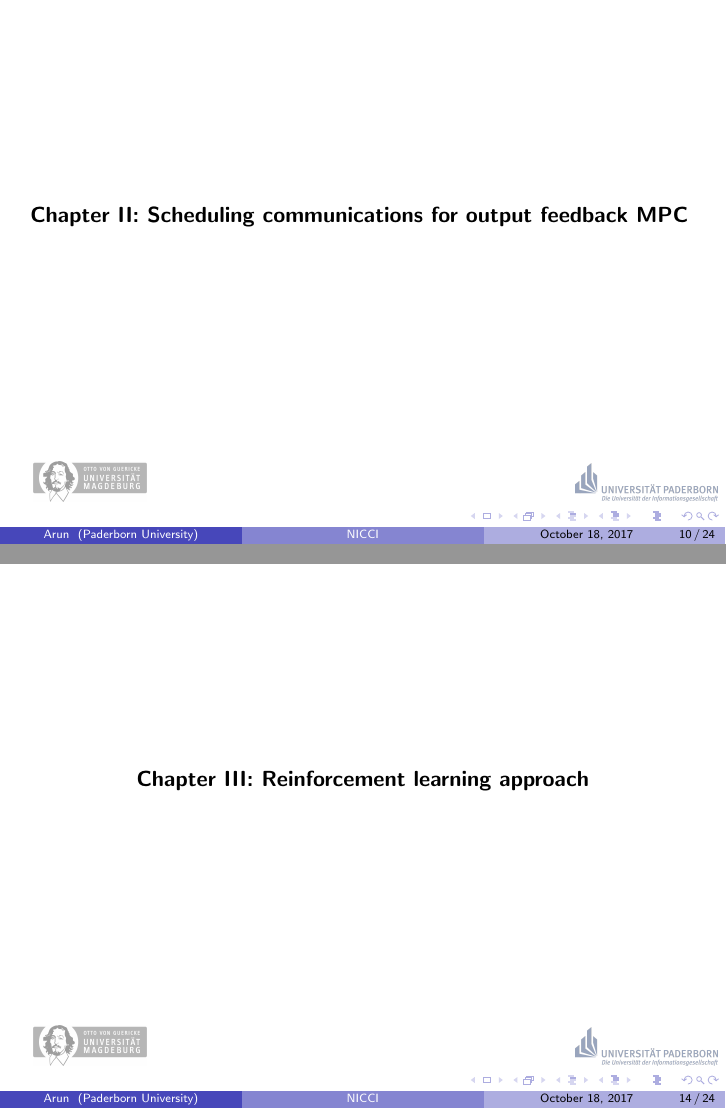
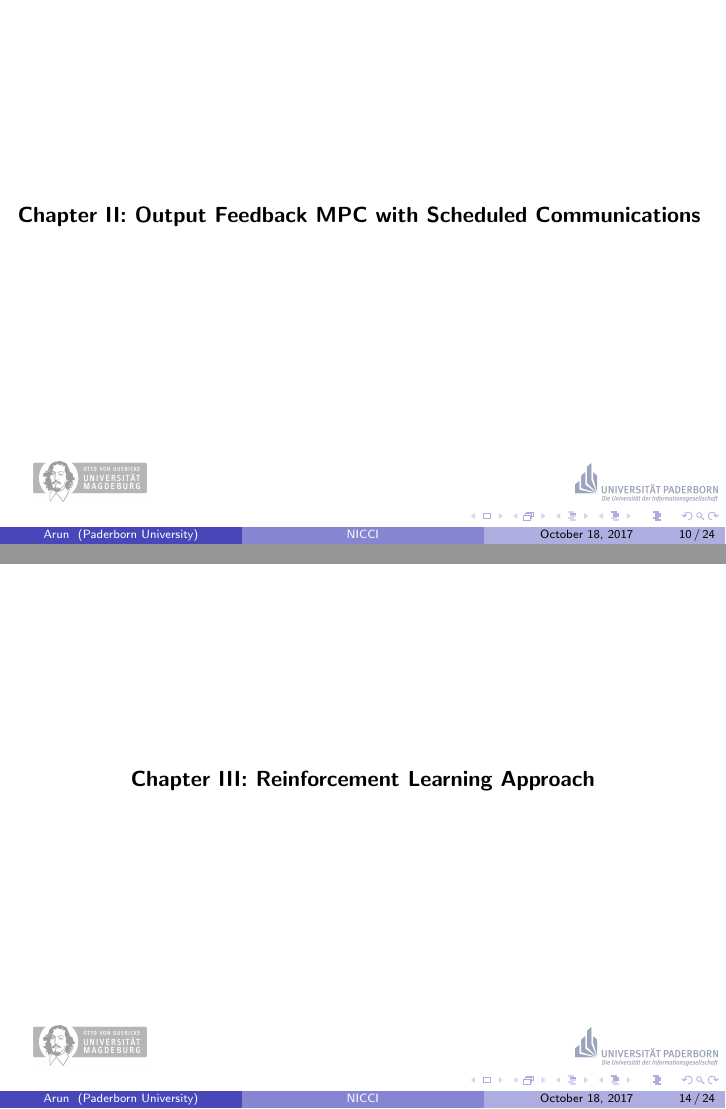
Before and after one commit to arunselvanr/NICCI-Related, LaTeX slides (NICCI-OCT-19/presentation_1.tex): pages 10 and 14 of 24, joined at a grey line. Compiled offline with pdfLaTeX.

Commit message:
Oct 19 Presentation

```diff
--- a/NICCI-OCT-19/presentation_1.tex
+++ b/NICCI-OCT-19/presentation_1.tex
@@ -263,9 +263,9 @@ Paderborn University \\ % Your institution for the title page
     \includegraphics[width=0.6\columnwidth]{rewards-correlated}
   \end{center}
 \end{frame}
-\section{Optimizing communication for MPC}
+\section{Output Feedback MPC with Scheduled Communications}
 \begin{frame}
-\centerline{\textbf{Chapter II: Scheduling communications for output feedback MPC}
+\centerline{\textbf{Chapter II: Output Feedback MPC with Scheduled Communications}
 }
 % \begin{center}
 %  Markus K\"{o}gel and Prof. Rolf Findeisen
@@ -359,9 +359,9 @@ Automated, efficient optimal controller design  for given schedule
 % \end{frame}
 %%%%%%%%%%%%%%%%%%%%%%%%%%%%%%%%%%%%%%%%%%%%%%%%%%%%%%%%%%%%%%%%%%%%%%%%%%%%%%%%%%%%%%%%%%%%%%%%%%%%%%%
 % \section{Getting back to distributed control of large-scale systems}
-\section{Reinforcement Learning}
+\section{Reinforcement Learning Approach}
 \begin{frame}
-\centerline{\textbf{Chapter III: Reinforcement learning approach}}
+\centerline{\textbf{Chapter III: Reinforcement Learning Approach}}
 % \begin{center}
 %  Arun Ramaswamy and Prof. Daniel E. Quevedo
 % \end{center}
```
Also changed, not shown: NICCI-OCT-19/presentation_1.pdf, NICCI-OCT-19/presentation_1.tex (2 more changed lines), 5 other files.
